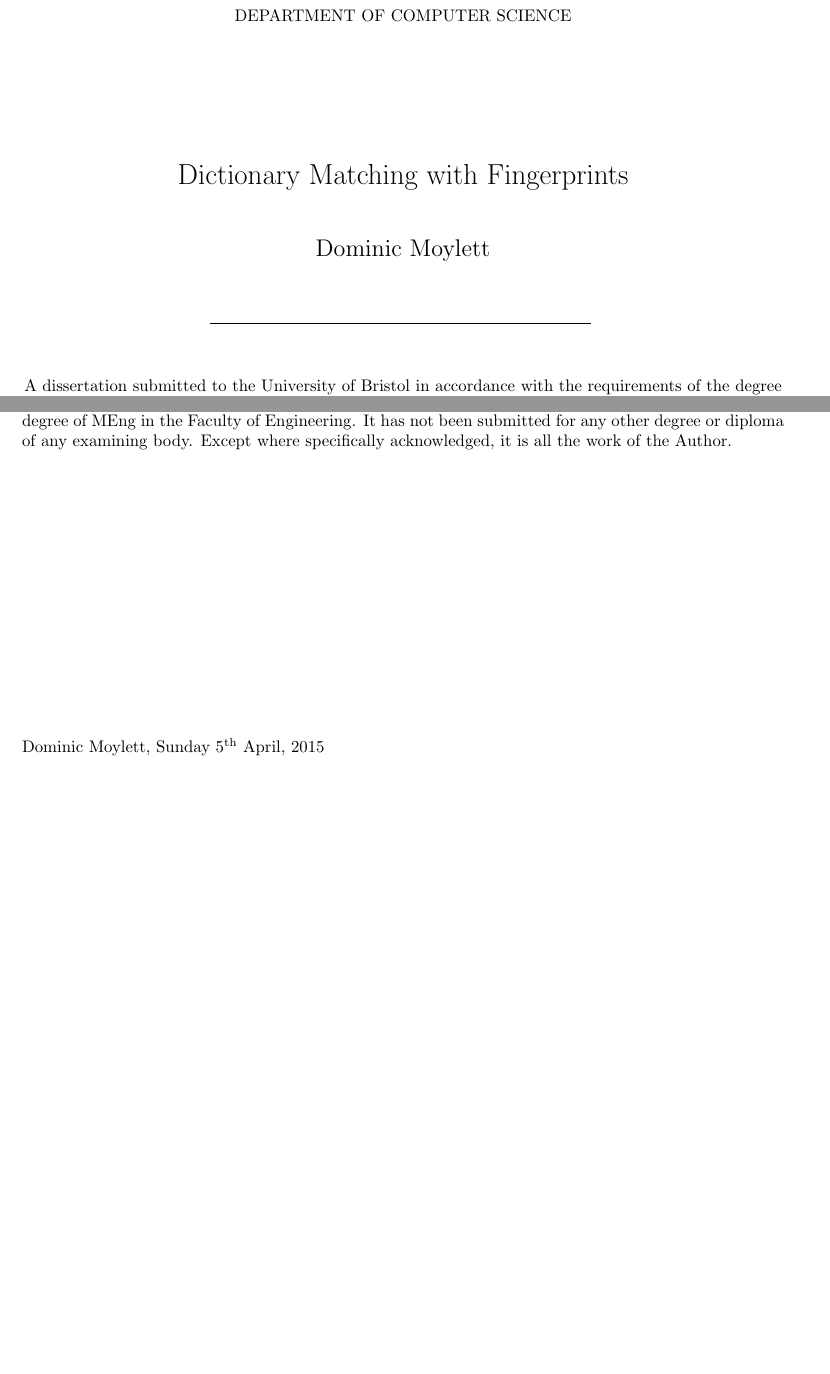
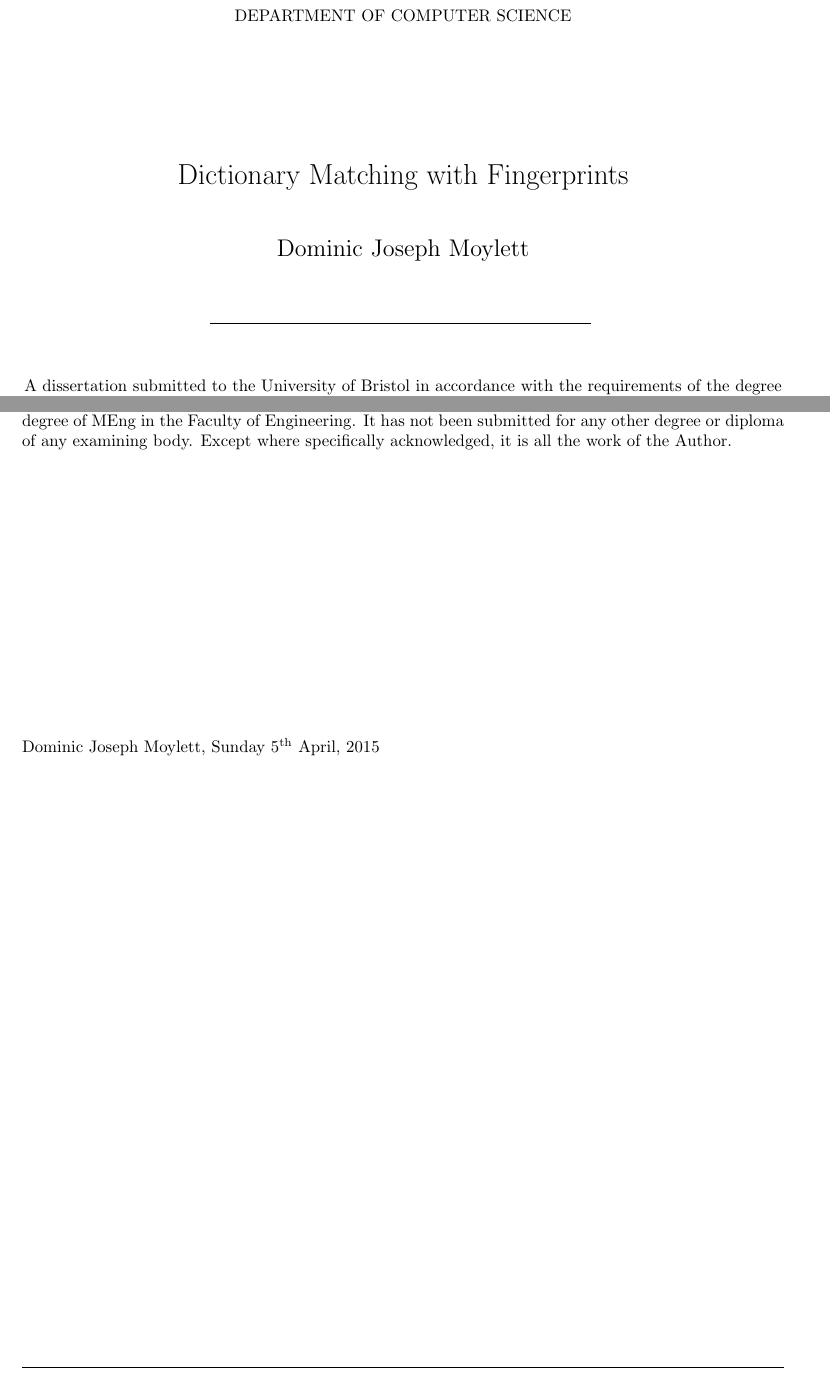
Before and after one commit to aemylt/meng_dissertation_report, a LaTeX thesis (dissertation.tex): two parts of pages 2 and 3 of 39, joined at a grey line, cut so that both start at the same text, the shorter picture padded with empty space. Compiled offline with pdfLaTeX; a LaTeX package or settings file that is missing is left out.

Commit message:
Added my full name.

```diff
--- a/dissertation.tex
+++ b/dissertation.tex
@@ -20,7 +20,7 @@
 %   (so 2014 rather than the accademic year, say 2013/14 say).
 
 \documentclass[ % the name of the author
-                    author={Dominic Moylett},
+                    author={Dominic Joseph Moylett},
                 % the name of the supervisor
                 supervisor={Dr. Raphael Clifford and Dr. Benjamin Sach},
                 % the degree programme
```
Also changed, not shown: dissertation.pdf.
